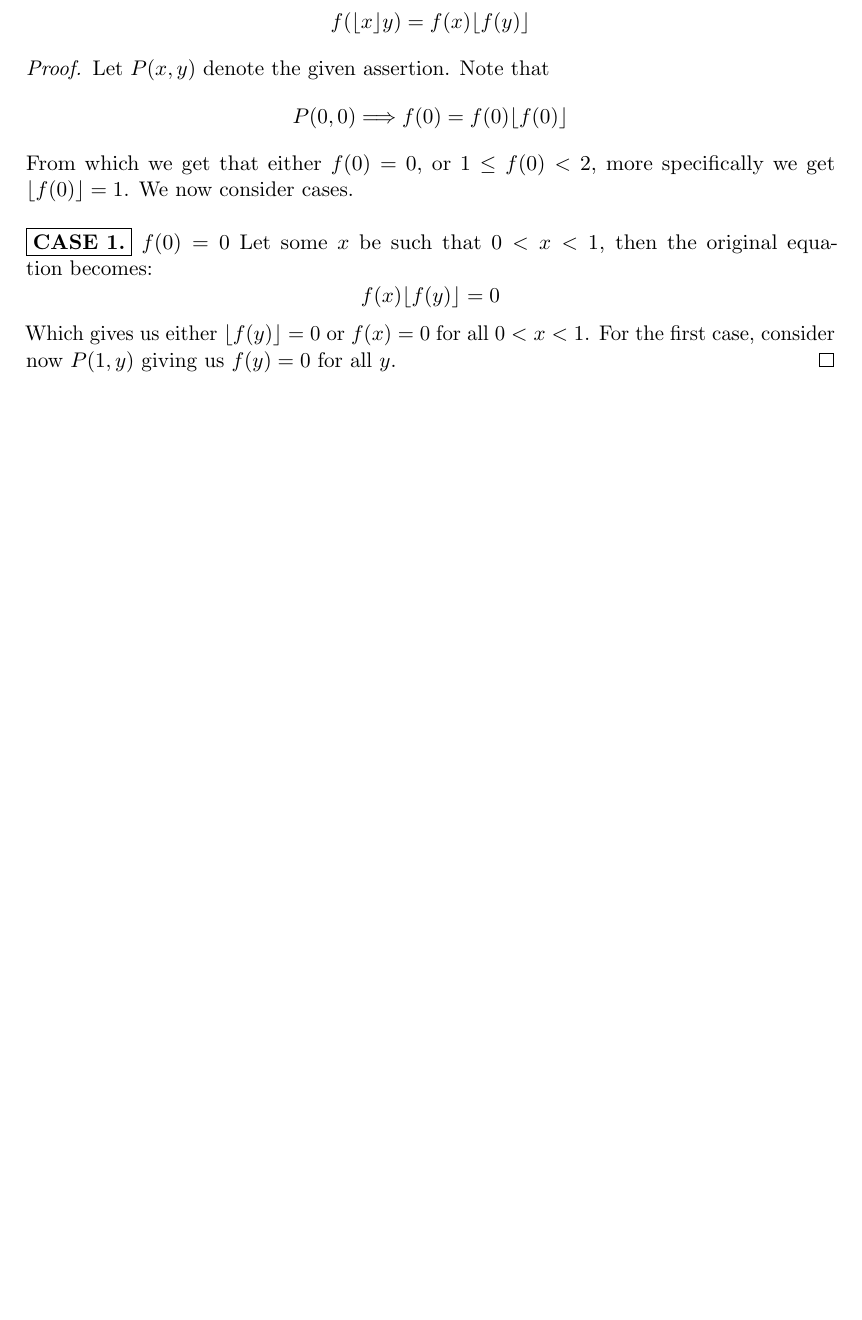
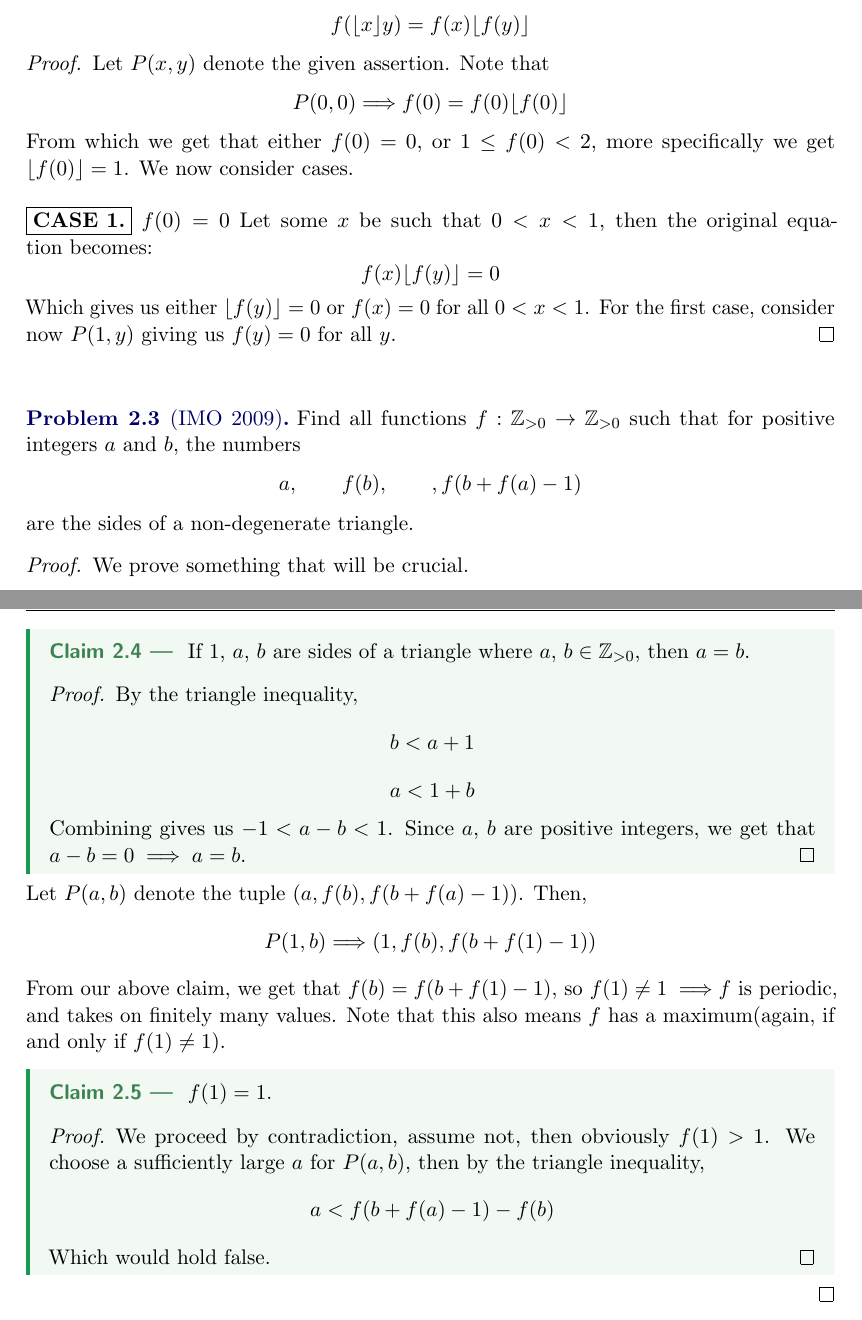
Before and after one commit to GodChungus/OTIS-Excerpts-Solutions, a LaTeX document (fe.tex): part of page 5 of 5 before the commit and two parts of pages 5 and 6 of 6 after it, the two joined at a grey line, cut so that both start at the same text, the shorter picture padded with empty space. The pictures show the PDF file fe.pdf that the author committed with the source.

Commit message:
Add files via upload

```diff
--- a/fe.tex
+++ b/fe.tex
@@ -241,6 +241,49 @@
   \]
   Which gives us either $\lfloor f(y) \rfloor = 0$ or $f(x) = 0$ for all $0<x<1$. For the first case, consider now
   $P(1, y)$ giving us $f(y) = 0$ for all $y$.
+\end{proof}\
+
+\begin{problem}
+  [IMO 2009]
+  Find all functions $f: \mathbb{Z}_{>0} \rightarrow \mathbb{Z}_{>0}$ such that for positive integers $a$ and $b$, the numbers
+  \[
+  a, \qquad f(b), \qquad, f(b+f(a)-1)
+  \]
+  are the sides of a non-degenerate triangle.
+\end{problem}
+
+\begin{proof}
+  We prove something that will be crucial.
+  \begin{claim}
+    If $1$, $a$, $b$ are sides of a triangle where $a$, $b \in \mathbb{Z}_{>0}$, then $a=b$.
+    \begin{proof}
+      By the triangle inequality,
+      \[
+      b < a + 1
+      \]
+      \[
+      a < 1 + b
+      \]
+      Combining gives us $-1 < a-b < 1$. Since $a$, $b$ are positive integers, we get that $a-b=0 \implies a=b$.
+    \end{proof}
+  \end{claim}
+  Let $P(a, b)$ denote the tuple $(a, f(b), f(b+f(a)-1))$. Then,
+  \[
+  P(1, b) \Longrightarrow (1, f(b), f(b+f(1)-1))
+  \]
+  From our above claim, we get that $f(b) = f(b+f(1)-1)$, so $f(1) \neq 1 \implies $$f$ is periodic, and takes on finitely many values.
+  Note that this also means $f$ has a maximum(again, if and only if $f(1) \neq 1$).
+  \begin{claim}
+    $f(1) = 1$.
+    \begin{proof}
+      We proceed by contradiction, assume not, then obviously $f(1) > 1$. We choose a sufficiently large $a$ for
+      $P(a, b)$, then by the triangle inequality,
+      \[
+      a < f(b+f(a)-1) - f(b)
+      \]
+      Which would hold false.
+    \end{proof}
+  \end{claim}
 \end{proof}
 
 \end{document}
```
Also changed, not shown: fe.pdf, fe.tex (2 more changed lines).
